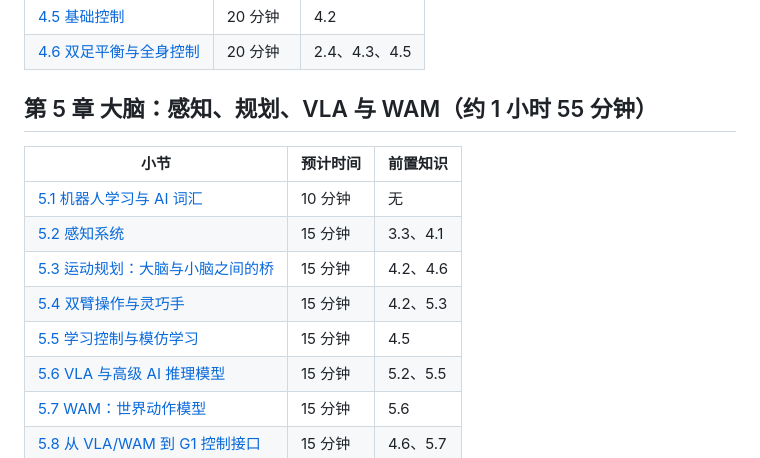
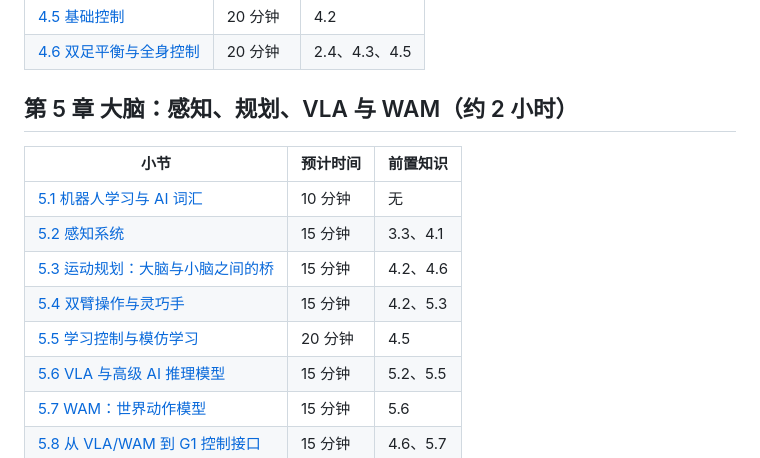
Before and after one commit to cionHuang/A_Brief_Tutorial_of_Humanoid_Robot, a Markdown page: chapters/00-reading-guides/02-student.md, the part around the change. Rendered like a GitHub page.

```diff
--- a/chapters/00-reading-guides/02-student.md
+++ b/chapters/00-reading-guides/02-student.md
@@ -44,7 +44,7 @@
 | [4.5 基础控制](../04-cerebellum-realtime-control/05-basic-control.mdx) | 20 分钟 | 4.2 |
 | [4.6 双足平衡与全身控制](../04-cerebellum-realtime-control/06-balance-and-whole-body-control.mdx) | 20 分钟 | 2.4、4.3、4.5 |
 
-## 第 5 章 大脑：感知、规划、VLA 与 WAM（约 1 小时 55 分钟）
+## 第 5 章 大脑：感知、规划、VLA 与 WAM（约 2 小时）
 
 | 小节 | 预计时间 | 前置知识 |
 | --- | --- | --- |
@@ -52,7 +52,7 @@
 | [5.2 感知系统](../05-brain-perception-planning-vla-wam/02-perception-system.md) | 15 分钟 | 3.3、4.1 |
 | [5.3 运动规划：大脑与小脑之间的桥](../05-brain-perception-planning-vla-wam/03-motion-planning.mdx) | 15 分钟 | 4.2、4.6 |
 | [5.4 双臂操作与灵巧手](../05-brain-perception-planning-vla-wam/04-dual-arm-manipulation-and-dexterous-hands.mdx) | 15 分钟 | 4.2、5.3 |
-| [5.5 学习控制与模仿学习](../05-brain-perception-planning-vla-wam/05-learning-control-and-imitation-learning.md) | 15 分钟 | 4.5 |
+| [5.5 学习控制与模仿学习](../05-brain-perception-planning-vla-wam/05-learning-control-and-imitation-learning.md) | 20 分钟 | 4.5 |
 | [5.6 VLA 与高级 AI 推理模型](../05-brain-perception-planning-vla-wam/06-vla-and-advanced-ai.md) | 15 分钟 | 5.2、5.5 |
 | [5.7 WAM：世界动作模型](../05-brain-perception-planning-vla-wam/07-wam-world-action-model.md) | 15 分钟 | 5.6 |
 | [5.8 从 VLA/WAM 到 G1 控制接口](../05-brain-perception-planning-vla-wam/08-vla-wam-to-g1-control-interface.md) | 15 分钟 | 4.6、5.7 |
```
Also changed, not shown: README.md (+2 -0 lines), chapters/05-brain-perception-planning-vla-wam/05-learning-control-and-imitation-learning.md (+42 -2 lines).
